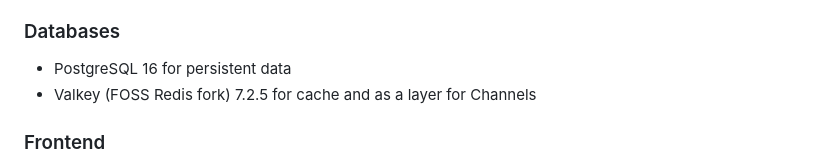
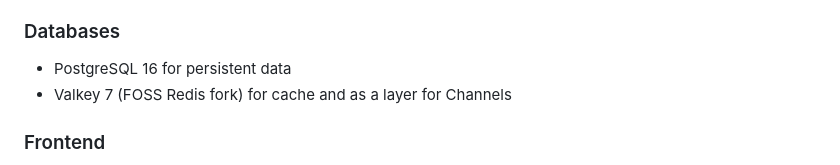
Before and after one commit to monosans/socnet, a Markdown page: README.md, the part around the change. Rendered like a GitHub page.

```diff
--- a/README.md
+++ b/README.md
@@ -114,7 +114,7 @@ Markdown parsing, HTML minification and sanitization, and a few other things are
 ### Databases
 
 - PostgreSQL 16 for persistent data
-- Valkey (FOSS Redis fork) 7.2.5 for cache and as a layer for Channels
+- Valkey 7 (FOSS Redis fork) for cache and as a layer for Channels
 
 ### Frontend
 
```
